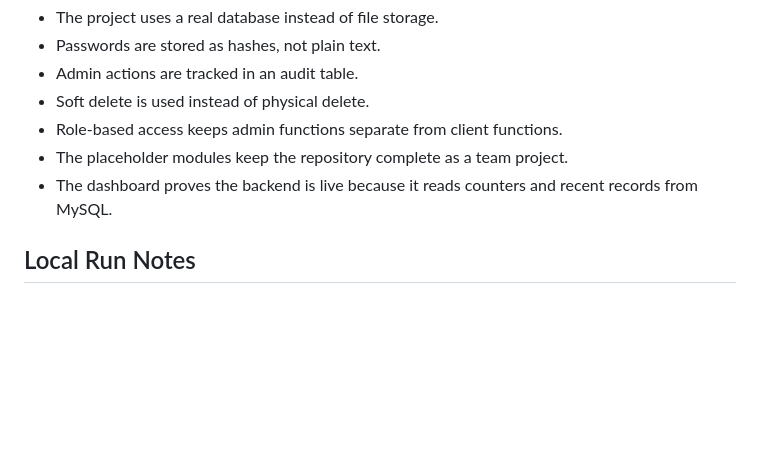
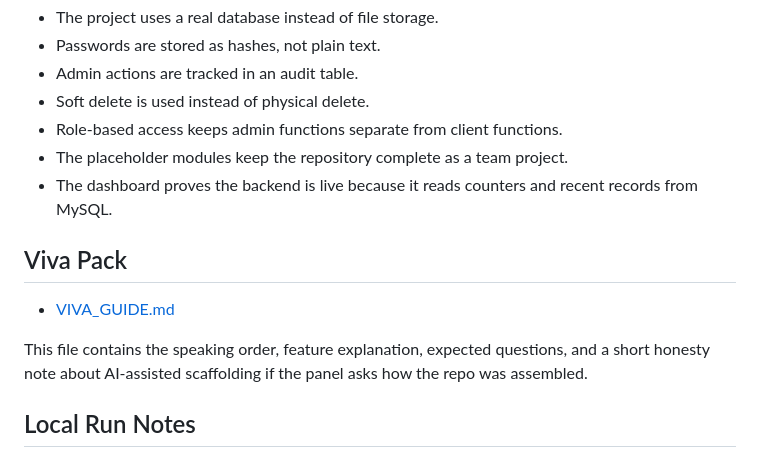
Before and after one commit to ChalanaGimhanaX/Car-Service-and-Maintenance-Tracker, a Markdown page: README.md, the part around the change. Drawn GitHub-style; blank space fills up the shorter version.

Commit message:
docs: add viva guide and ai note

```diff
--- a/README.md
+++ b/README.md
@@ -269,6 +269,12 @@ Environment variables you can override:
 - The placeholder modules keep the repository complete as a team project.
 - The dashboard proves the backend is live because it reads counters and recent records from MySQL.
 
+## Viva Pack
+
+- [VIVA_GUIDE.md](./VIVA_GUIDE.md)
+
+This file contains the speaking order, feature explanation, expected questions, and a short honesty note about AI-assisted scaffolding if the panel asks how the repo was assembled.
+
 ## Local Run Notes
 
 1. Start MySQL.
```
Also changed, not shown: VIVA_GUIDE.md (added, +96 -0 lines).
